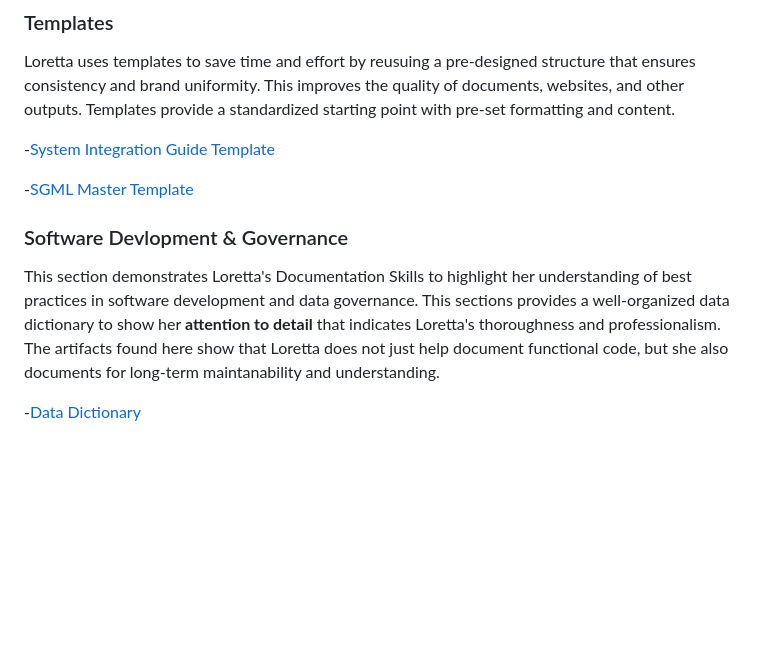
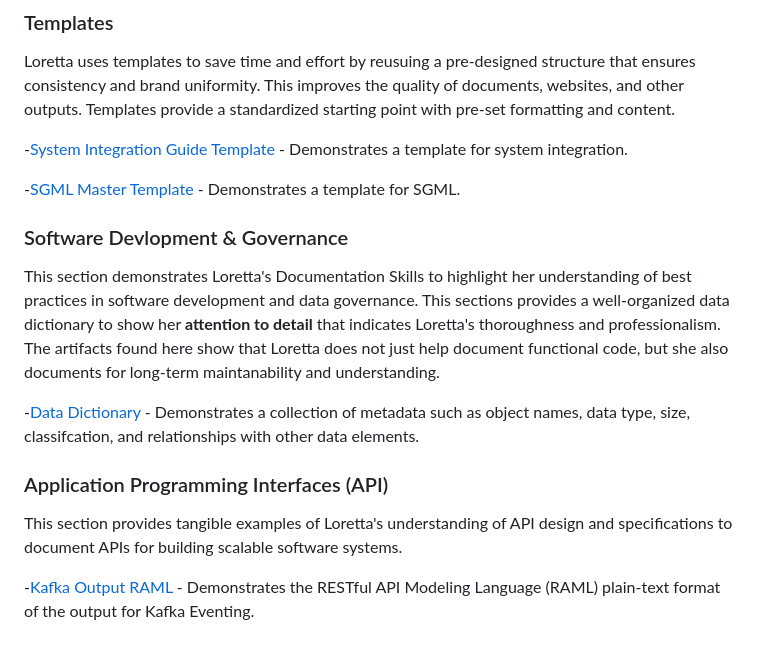
Before and after one commit to LorettaBruning/lorettabruning, a Markdown page: README.md, the part around the change. Drawn GitHub-style; blank space fills up the shorter version.

```diff
--- a/README.md
+++ b/README.md
@@ -50,11 +50,16 @@ The SOPs available here provide a focus for process governance, clarity, and adh
 ### Templates
 Loretta uses templates to save time and effort by reusuing a pre-designed structure that ensures consistency and brand uniformity. This improves the quality of documents, websites, and other outputs. Templates provide a standardized starting point with pre-set formatting and content.
 
-   -[System Integration Guide Template](https://github.com/LorettaBruning/lorettabruning/blob/main/System%20Integration%20Guide%20Template)
+   -[System Integration Guide Template](https://github.com/LorettaBruning/lorettabruning/blob/main/System%20Integration%20Guide%20Template) - Demonstrates a template for system integration.
 
-   -[SGML Master Template](https://github.com/LorettaBruning/lorettabruning/blob/main/SGML%20Master%20Template.sgm)
+   -[SGML Master Template](https://github.com/LorettaBruning/lorettabruning/blob/main/SGML%20Master%20Template.sgm) - Demonstrates a template for SGML.
 
 ###   Software Devlopment & Governance
 This section demonstrates Loretta's Documentation Skills to highlight her understanding of best practices in software development and data governance. This sections provides a well-organized data dictionary to show her **attention to detail** that indicates Loretta's thoroughness and professionalism. The artifacts found here show that Loretta does not just help document functional code, but she also documents for long-term maintanability and understanding.
 
-   -[Data Dictionary](https://github.com/LorettaBruning/lorettabruning/blob/main/Data%20Dictionary.xlsx)
+   -[Data Dictionary](https://github.com/LorettaBruning/lorettabruning/blob/main/Data%20Dictionary.xlsx) - Demonstrates a collection of metadata such as object names, data type, size, classifcation, and relationships with other data elements.
+
+###  Application Programming Interfaces (API)
+This section provides tangible examples of Loretta's understanding of API design and specifications to document APIs for building scalable software systems.
+
+  -[Kafka Output RAML](https://github.com/LorettaBruning/lorettabruning/blob/main/kafkaOutput.raml) - Demonstrates the RESTful API Modeling Language (RAML) plain-text format of the output for Kafka Eventing.
```
